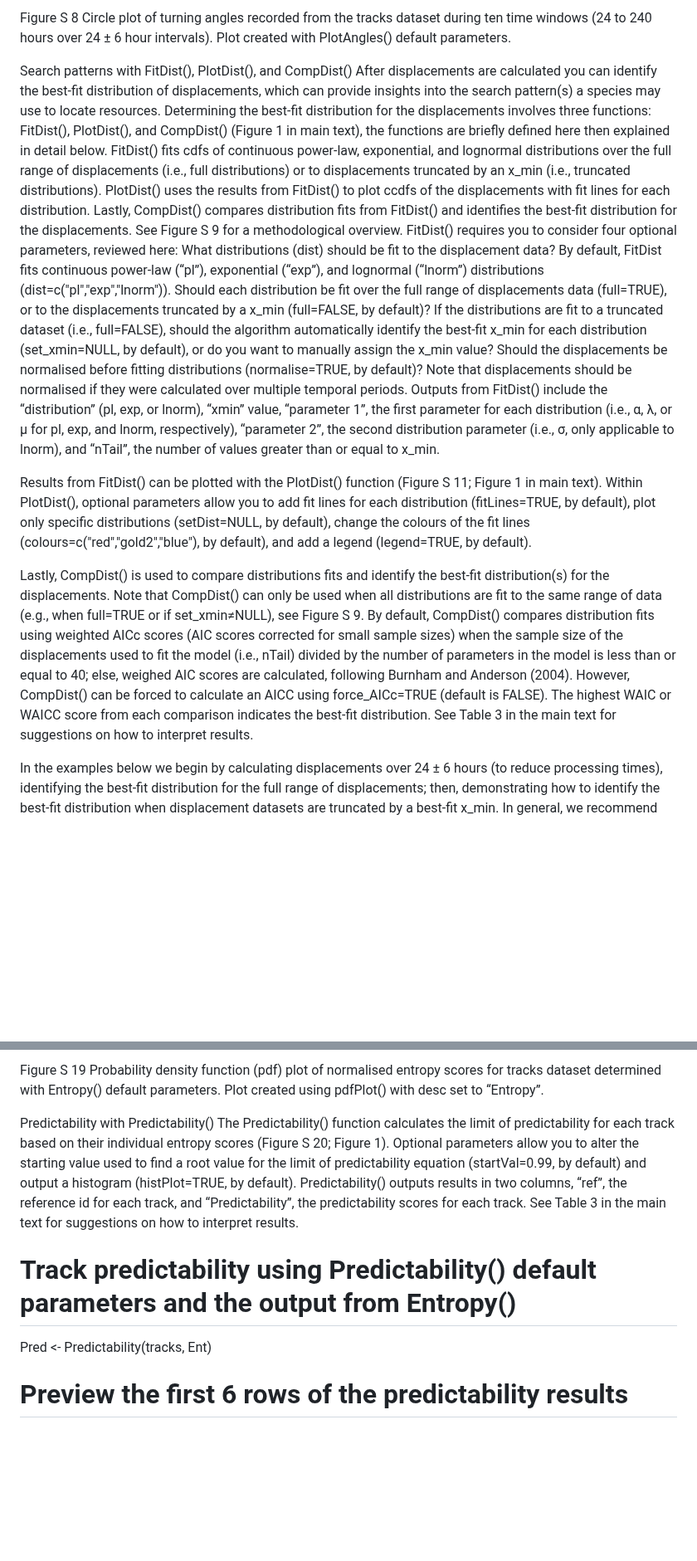
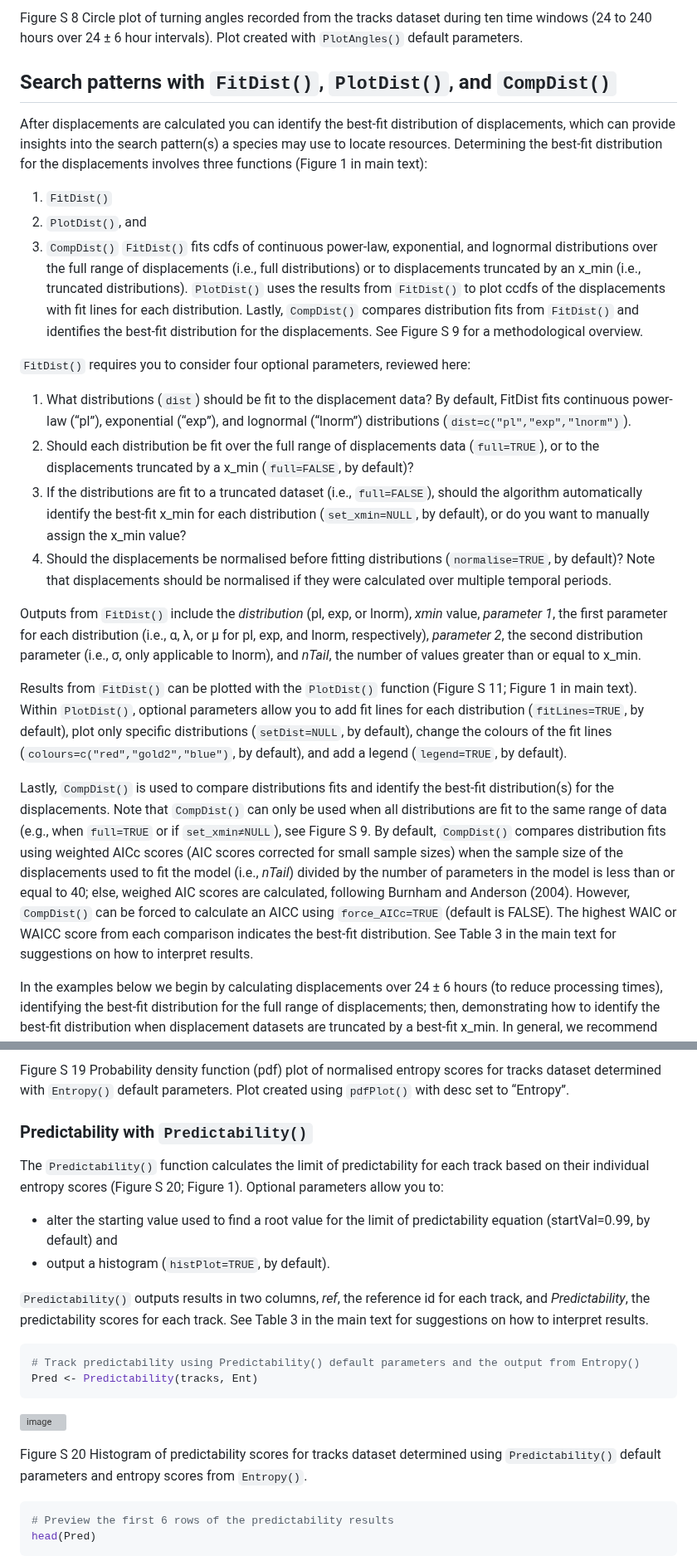
Before and after one commit to HannahCalich/PhysMove, a Markdown page: Tutorial.md, 2 parts joined by grey strips. Shown at 83% size. Drawn GitHub-style; blank space fills up the shorter version; grey boxes are pictures that could not be loaded.

````diff
--- a/Tutorial.md
+++ b/Tutorial.md
@@ -156,18 +217,24 @@ PlotAngles(angle.results)
 
-Figure S 8 Circle plot of turning angles recorded from the tracks dataset during ten time windows (24 to 240 hours over 24 ± 6 hour intervals). Plot created with PlotAngles() default parameters.
+Figure S 8 Circle plot of turning angles recorded from the tracks dataset during ten time windows (24 to 240 hours over 24 ± 6 hour intervals). Plot created with `PlotAngles()` default parameters.
 
-Search patterns with FitDist(), PlotDist(), and CompDist()
-After displacements are calculated you can identify the best-fit distribution of displacements, which can provide insights into the search pattern(s) a species may use to locate resources. Determining the best-fit distribution for the displacements involves three functions: FitDist(), PlotDist(), and CompDist() (Figure 1 in main text), the functions are briefly defined here then explained in detail below. FitDist() fits cdfs of continuous power-law, exponential, and lognormal distributions over the full range of displacements (i.e., full distributions) or to displacements truncated by an x_min (i.e., truncated distributions). PlotDist() uses the results from FitDist() to plot ccdfs of the displacements with fit lines for each distribution. Lastly, CompDist() compares distribution fits from FitDist() and identifies the best-fit distribution for the displacements. See Figure S 9 for a methodological overview.
-FitDist() requires you to consider four optional parameters, reviewed here:
-	What distributions (dist) should be fit to the displacement data? By default, FitDist fits continuous power-law (“pl”), exponential (“exp”), and lognormal (“lnorm”) distributions (dist=c("pl","exp","lnorm")).
-	Should each distribution be fit over the full range of displacements data (full=TRUE), or to the displacements truncated by a x_min (full=FALSE, by default)?
-	If the distributions are fit to a truncated dataset (i.e., full=FALSE), should the algorithm automatically identify the best-fit x_min for each distribution (set_xmin=NULL, by default), or do you want to manually assign the x_min value?
-	Should the displacements be normalised before fitting distributions (normalise=TRUE, by default)? Note that displacements should be normalised if they were calculated over multiple temporal periods.
-Outputs from FitDist() include the “distribution” (pl, exp, or lnorm), “xmin” value, “parameter 1”, the first parameter for each distribution (i.e., α, λ, or μ for pl, exp, and lnorm, respectively), “parameter 2”, the second distribution parameter (i.e., σ, only applicable to lnorm), and “nTail”, the number of values greater than or equal to x_min.
+## Search patterns with `FitDist()`, `PlotDist()`, and `CompDist()`
+After displacements are calculated you can identify the best-fit distribution of displacements, which can provide insights into the search pattern(s) a species may use to locate resources. Determining the best-fit distribution for the displacements involves three functions (Figure 1 in main text):
+  1. `FitDist()`
+  2. `PlotDist()`, and
+  3. `CompDist()`
+`FitDist()` fits cdfs of continuous power-law, exponential, and lognormal distributions over the full range of displacements (i.e., full distributions) or to displacements truncated by an x_min (i.e., truncated distributions). `PlotDist()` uses the results from `FitDist()` to plot ccdfs of the displacements with fit lines for each distribution. Lastly, `CompDist()` compares distribution fits from `FitDist()` and identifies the best-fit distribution for the displacements. See Figure S 9 for a methodological overview.
 
-Results from FitDist() can be plotted with the PlotDist() function (Figure S 11; Figure 1 in main text). Within PlotDist(), optional parameters allow you to add fit lines for each distribution (fitLines=TRUE, by default), plot only specific distributions (setDist=NULL, by default), change the colours of the fit lines (colours=c("red","gold2","blue"), by default), and add a legend (legend=TRUE, by default).
+`FitDist()` requires you to consider four optional parameters, reviewed here:
+  1. What distributions (`dist`) should be fit to the displacement data? By default, FitDist fits continuous power-law (“pl”), exponential (“exp”), and lognormal (“lnorm”) distributions (`dist=c("pl","exp","lnorm")`).
+  2. Should each distribution be fit over the full range of displacements data (`full=TRUE`), or to the displacements truncated by a x_min (`full=FALSE`, by default)?
+  3. If the distributions are fit to a truncated dataset (i.e., `full=FALSE`), should the algorithm automatically identify the best-fit x_min for each distribution (`set_xmin=NULL`, by default), or do you want to manually assign the x_min value?
+  4. Should the displacements be normalised before fitting distributions (`normalise=TRUE`, by default)? Note that displacements should be normalised if they were calculated over multiple temporal periods.
 
-Lastly, CompDist() is used to compare distributions fits and identify the best-fit distribution(s) for the displacements. Note that CompDist() can only be used when all distributions are fit to the same range of data (e.g., when full=TRUE or if set_xmin≠NULL), see Figure S 9. By default, CompDist() compares distribution fits using weighted AICc scores (AIC scores corrected for small sample sizes) when the sample size of the displacements used to fit the model (i.e., nTail) divided by the number of parameters in the model is less than or equal to 40; else, weighed AIC scores are calculated, following Burnham and Anderson (2004). However, CompDist() can be forced to calculate an AICC using force_AICc=TRUE (default is FALSE). The highest WAIC or WAICC score from each comparison indicates the best-fit distribution. See Table 3 in the main text for suggestions on how to interpret results.
+Outputs from `FitDist()` include the *distribution* (pl, exp, or lnorm), *xmin* value, *parameter 1*, the first parameter for each distribution (i.e., α, λ, or μ for pl, exp, and lnorm, respectively), *parameter 2*, the second distribution parameter (i.e., σ, only applicable to lnorm), and *nTail*, the number of values greater than or equal to x_min.
+
+Results from `FitDist()` can be plotted with the `PlotDist()` function (Figure S 11; Figure 1 in main text). Within `PlotDist()`, optional parameters allow you to add fit lines for each distribution (`fitLines=TRUE`, by default), plot only specific distributions (`setDist=NULL`, by default), change the colours of the fit lines (`colours=c("red","gold2","blue")`, by default), and add a legend (`legend=TRUE`, by default).
+
+Lastly, `CompDist()` is used to compare distributions fits and identify the best-fit distribution(s) for the displacements. Note that `CompDist()` can only be used when all distributions are fit to the same range of data (e.g., when `full=TRUE` or if `set_xmin≠NULL`), see Figure S 9. By default, `CompDist()` compares distribution fits using weighted AICc scores (AIC scores corrected for small sample sizes) when the sample size of the displacements used to fit the model (i.e., *nTail*) divided by the number of parameters in the model is less than or equal to 40; else, weighed AIC scores are calculated, following Burnham and Anderson (2004). However, `CompDist()` can be forced to calculate an AICC using `force_AICc=TRUE` (default is FALSE). The highest WAIC or WAICC score from each comparison indicates the best-fit distribution. See Table 3 in the main text for suggestions on how to interpret results.
 
 In the examples below we begin by calculating displacements over 24 ± 6 hours (to reduce processing times), identifying the best-fit distribution for the full range of displacements; then, demonstrating how to identify the best-fit distribution when displacement datasets are truncated by a best-fit x_min. In general, we recommend fitting distributions to full and truncated datasets to gain a comprehensive understanding of displacement patterns (see Figure S 9).
 
@@ -319,10 +473,21 @@ pdfPlot(Ent$normalisedEntropy, "Entropy")
 
-Figure S 19 Probability density function (pdf) plot of normalised entropy scores for tracks dataset determined with Entropy() default parameters. Plot created using pdfPlot() with desc set to “Entropy”.
+Figure S 19 Probability density function (pdf) plot of normalised entropy scores for tracks dataset determined with `Entropy()` default parameters. Plot created using `pdfPlot()` with desc set to “Entropy”.
 
-Predictability with Predictability()
-The Predictability() function calculates the limit of predictability for each track based on their individual entropy scores (Figure S 20; Figure 1). Optional parameters allow you to alter the starting value used to find a root value for the limit of predictability equation (startVal=0.99, by default) and output a histogram (histPlot=TRUE, by default). Predictability() outputs results in two columns, “ref”, the reference id for each track, and “Predictability”, the predictability scores for each track. See Table 3 in the main text for suggestions on how to interpret results.
+### Predictability with `Predictability()`
+The `Predictability()` function calculates the limit of predictability for each track based on their individual entropy scores (Figure S 20; Figure 1). Optional parameters allow you to:
+  * alter the starting value used to find a root value for the limit of predictability equation (startVal=0.99, by default) and
+  * output a histogram (`histPlot=TRUE`, by default).
 
+`Predictability()` outputs results in two columns, *ref*, the reference id for each track, and *Predictability*, the predictability scores for each track. See Table 3 in the main text for suggestions on how to interpret results.
+
+```R
 # Track predictability using Predictability() default parameters and the output from Entropy()
 Pred <- Predictability(tracks, Ent)
+```
+![image](https://user-images.githubusercontent.com/73092681/223394163-dcbe9d0d-6e6c-4772-b576-df3a2be67e17.png)
+
+Figure S 20 Histogram of predictability scores for tracks dataset determined using `Predictability()` default parameters and entropy scores from `Entropy()`.
+
+```R
 # Preview the first 6 rows of the predictability results
 head(Pred)
````
Also changed, not shown: other parts of Tutorial.md (+247 -92 lines).
